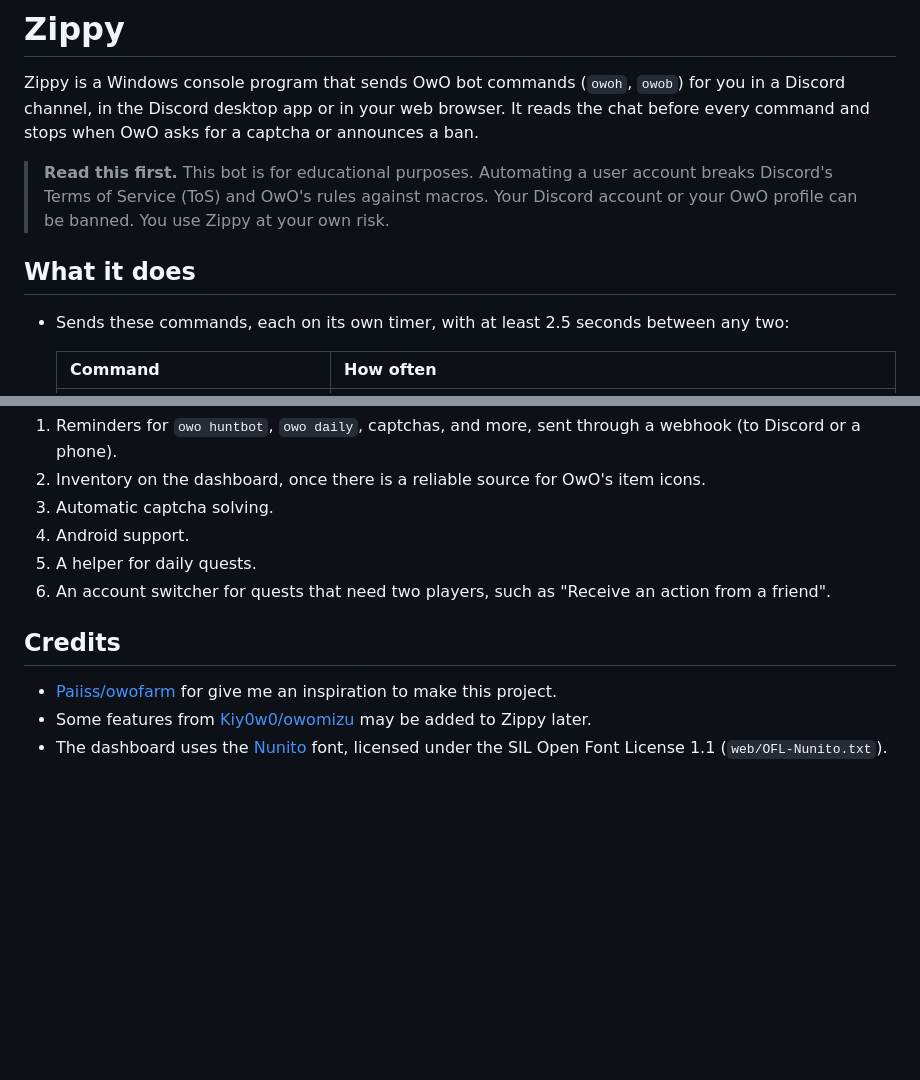
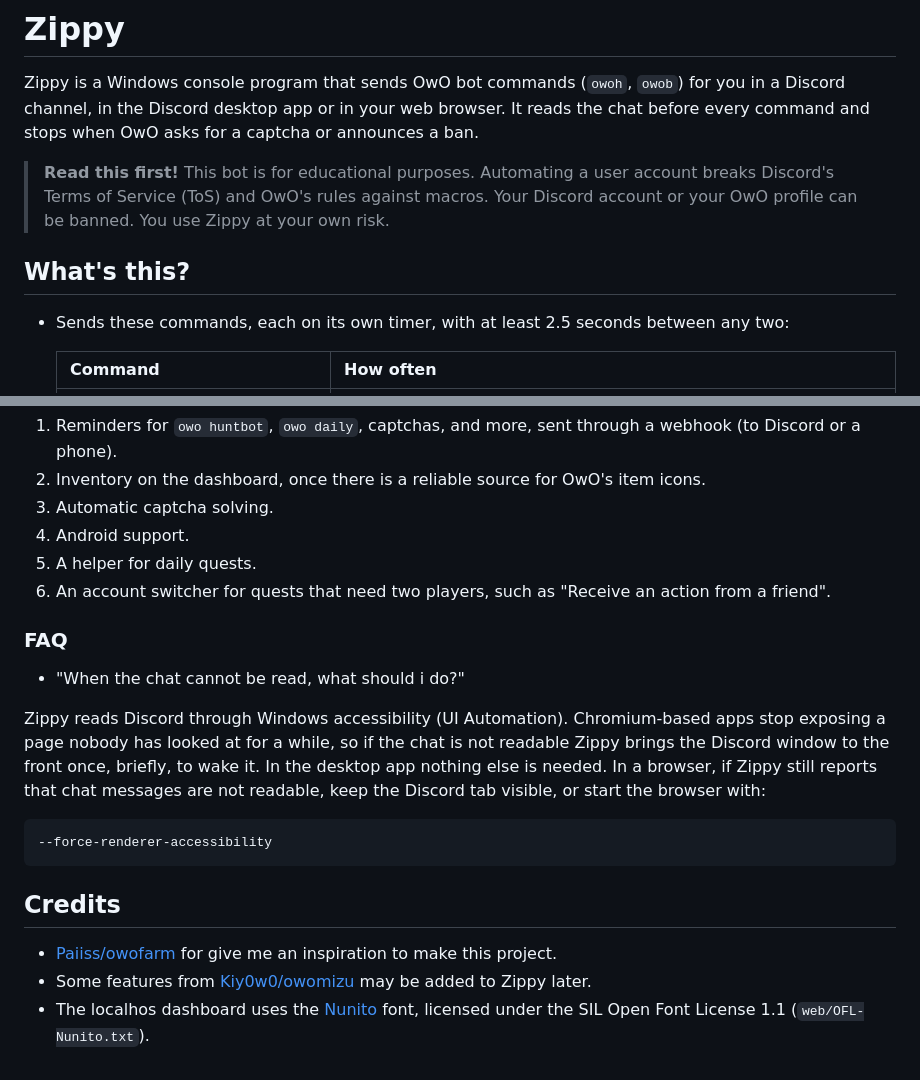
Before and after one commit to lairegodd/zippy, a Markdown page: README.md, 2 parts joined by grey strips. Drawn GitHub-style; blank space fills up the shorter version.

````diff
--- a/README.md
+++ b/README.md
@@ -2,9 +2,9 @@
 
 Zippy is a Windows console program that sends OwO bot commands (`owoh`, `owob`) for you in a Discord channel, in the Discord desktop app or in your web browser. It reads the chat before every command and stops when OwO asks for a captcha or announces a ban.
 
-> **Read this first.** This bot is for educational purposes. Automating a user account breaks Discord's Terms of Service (ToS) and OwO's rules against macros. Your Discord account or your OwO profile can be banned. You use Zippy at your own risk.
+> **Read this first!** This bot is for educational purposes. Automating a user account breaks Discord's Terms of Service (ToS) and OwO's rules against macros. Your Discord account or your OwO profile can be banned. You use Zippy at your own risk.
 
-## What it does
+## What's this?
 
 - Sends these commands, each on its own timer, with at least 2.5 seconds between any two:
 
@@ -228,8 +200,17 @@ Planned, not built yet:
 5. A helper for daily quests.
 6. An account switcher for quests that need two players, such as "Receive an action from a friend".
 
+### FAQ
+-  "When the chat cannot be read, what should i do?"
+
+Zippy reads Discord through Windows accessibility (UI Automation). Chromium-based apps stop exposing a page nobody has looked at for a while, so if the chat is not readable Zippy brings the Discord window to the front once, briefly, to wake it. In the desktop app nothing else is needed. In a browser, if Zippy still reports that chat messages are not readable, keep the Discord tab visible, or start the browser with:
+
+```
+--force-renderer-accessibility
+```
+
 ## Credits
 
 - [Paiiss/owofarm](https://github.com/Paiiss/owofarm) for give me an inspiration to make this project.
 - Some features from [Kiy0w0/owomizu](https://github.com/Kiy0w0/owomizu) may be added to Zippy later.
-- The dashboard uses the [Nunito](https://github.com/googlefonts/nunito) font, licensed under the SIL Open Font License 1.1 (`web/OFL-Nunito.txt`).
+- The localhos dashboard uses the [Nunito](https://github.com/googlefonts/nunito) font, licensed under the SIL Open Font License 1.1 (`web/OFL-Nunito.txt`).
````
Also changed, not shown: other parts of README.md (+7 -35 lines).
